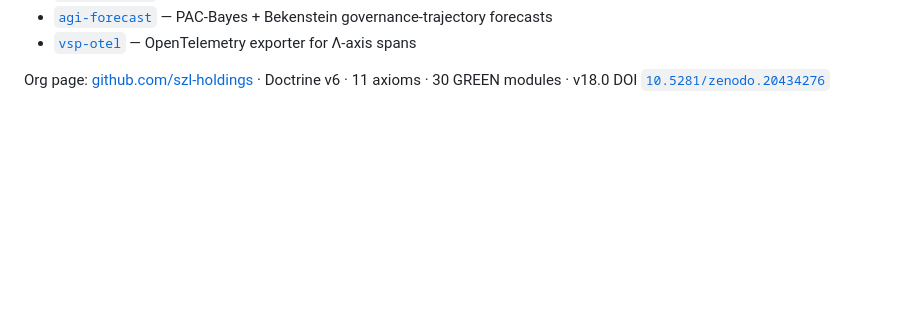
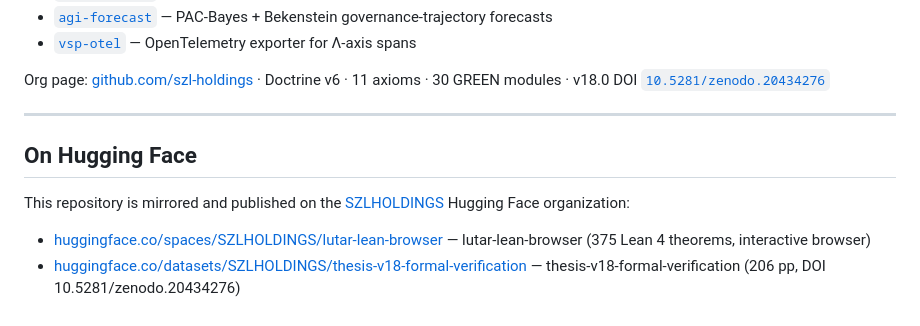
Before and after one commit to szl-holdings/lutar-lean, a Markdown page: README.md, the part around the change. Rendered like a GitHub page; blank space fills up the shorter version.

Commit message:
feat(hf): add On Hugging Face section — lutar-lean-browser + thesis-v18-formal-verification back-links
Doctrine v6. Links SZLHOLDINGS HF org spaces/datasets from the canonical GitHub source.

Signed-off-by: Lutar, Stephen P. <stephenlutar2@gmail.com>

```diff
--- a/README.md
+++ b/README.md
@@ -193,3 +193,13 @@ The 13 substrate repos cross-link reciprocally. This footer is maintained by GH
 - [`vsp-otel`](https://github.com/szl-holdings/vsp-otel) — OpenTelemetry exporter for Λ-axis spans
 
 Org page: [github.com/szl-holdings](https://github.com/szl-holdings) · Doctrine v6 · 11 axioms · 30 GREEN modules · v18.0 DOI [`10.5281/zenodo.20434276`](https://doi.org/10.5281/zenodo.20434276)
+
+
+---
+
+## On Hugging Face
+
+This repository is mirrored and published on the [SZLHOLDINGS](https://huggingface.co/SZLHOLDINGS) Hugging Face organization:
+
+- [huggingface.co/spaces/SZLHOLDINGS/lutar-lean-browser](https://huggingface.co/spaces/SZLHOLDINGS/lutar-lean-browser) — lutar-lean-browser (375 Lean 4 theorems, interactive browser)
+- [huggingface.co/datasets/SZLHOLDINGS/thesis-v18-formal-verification](https://huggingface.co/datasets/SZLHOLDINGS/thesis-v18-formal-verification) — thesis-v18-formal-verification (206 pp, DOI 10.5281/zenodo.20434276)
```
